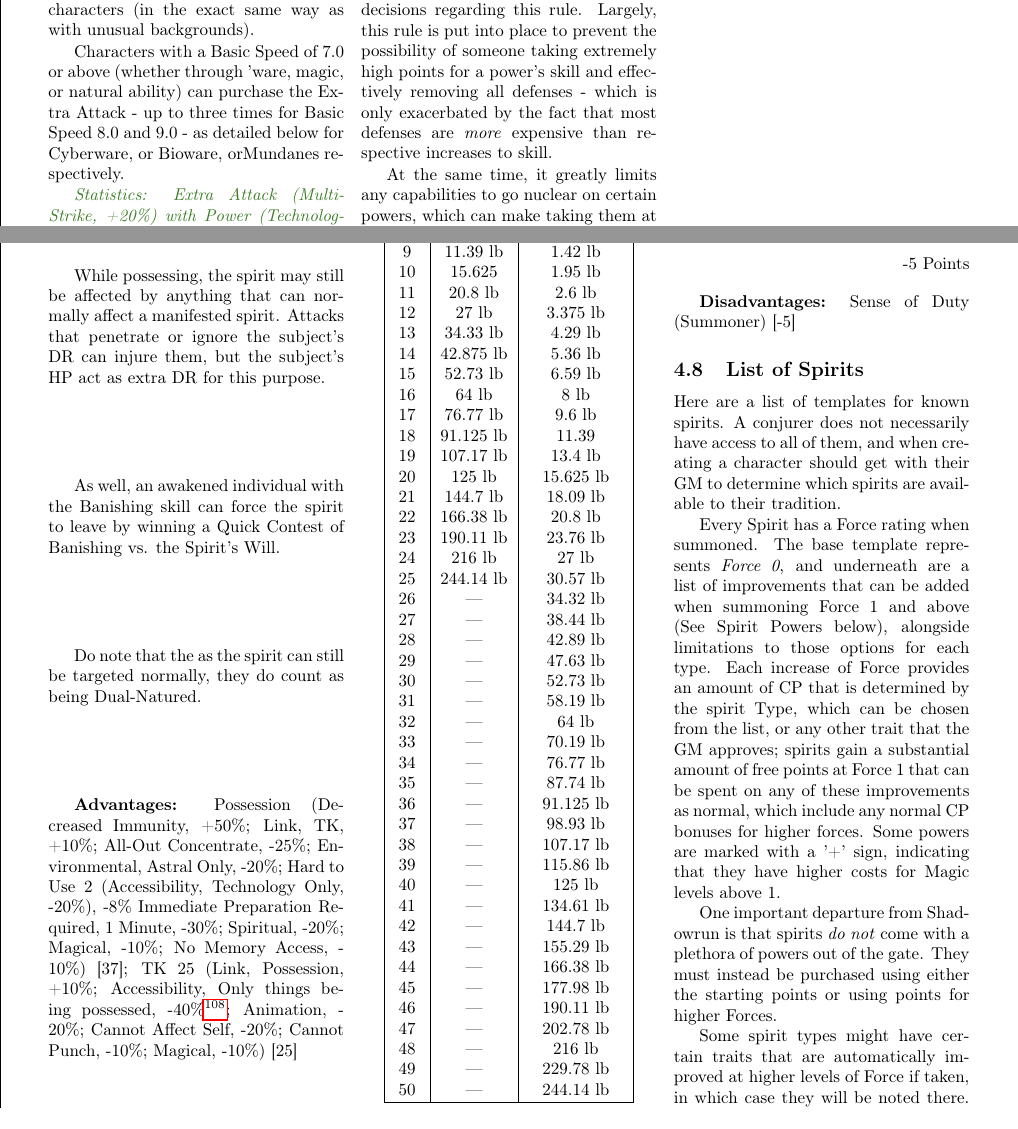
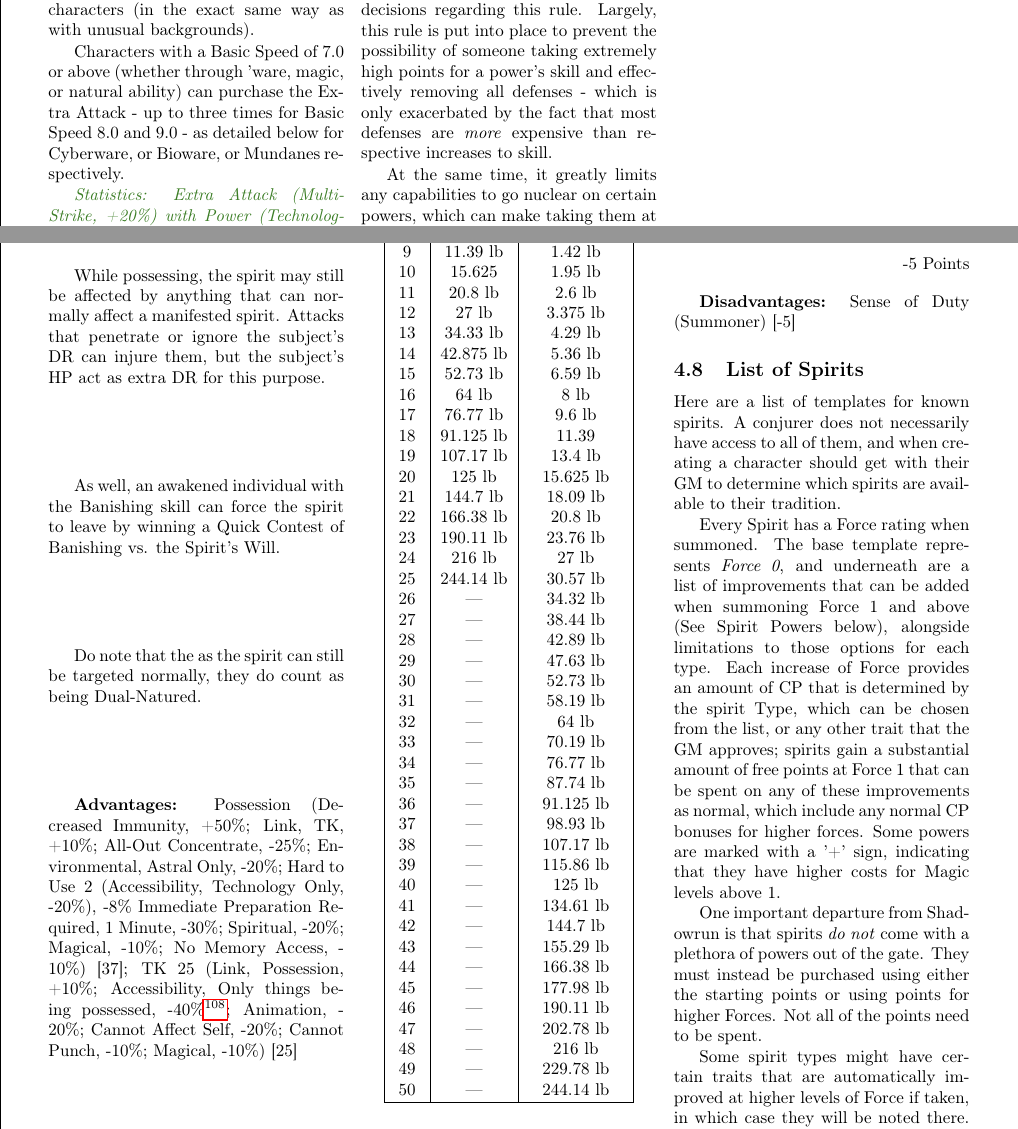
Before and after one commit to ingeanus/GURPS_Shadowrun_LaTEX, a LaTeX document (main.tex, which reads magic.tex, rules.tex): two parts of pages 11 and 71 of 164, joined at a grey line, cut so that both start at the same text. Compiled offline with pdfLaTeX.

Commit message:
Some stuff

```diff
--- a/magic.tex
+++ b/magic.tex
@@ -3429,7 +3429,7 @@
 
 	Every Spirit has a Force rating when summoned. The base template represents \textit{Force 0}, and underneath are a list of improvements that can be added when summoning Force 1 and above (See Spirit Powers below), alongside limitations to those options for each type. Each increase of Force provides an amount of CP that is determined by the spirit Type, which can be chosen from the list, or any other trait that the GM approves; spirits gain a substantial amount of free points at Force 1 that can be spent on any of these improvements as normal, which include any normal CP bonuses for higher forces. Some powers are marked with a '+' sign, indicating that they have higher costs for Magic levels above 1.
 
-	One important departure from Shadowrun is that spirits \textit{do not} come with a plethora of powers out of the gate. They must instead be purchased using either the starting points or using points for higher Forces.
+	One important departure from Shadowrun is that spirits \textit{do not} come with a plethora of powers out of the gate. They must instead be purchased using either the starting points or using points for higher Forces. Not all of the points need to be spent.
 
 	Some spirit types might have certain traits that are automatically improved at higher levels of Force if taken, in which case they will be noted there. While the GM technically decides and is the final arbitrator on what traits a spirit is summoned with, it is recommended to allow the summoner to choose what they want, as long as it seems reasonable.
 
--- a/rules.tex
+++ b/rules.tex
@@ -250,7 +250,7 @@
 
 	The extreme capabilities of many pieces of 'ware and adept powers unlock the ability to purchase a variety of advantages that are usually unavailable to characters (in the exact same way as with unusual backgrounds).
 
-	Characters with a Basic Speed of 7.0 or above (whether through 'ware, magic, or natural ability) can purchase the Extra Attack - up to three times for Basic Speed 8.0 and 9.0 - as detailed below for Cyberware, or Bioware, orMundanes respectively.
+	Characters with a Basic Speed of 7.0 or above (whether through 'ware, magic, or natural ability) can purchase the Extra Attack - up to three times for Basic Speed 8.0 and 9.0 - as detailed below for Cyberware, or Bioware, or Mundanes respectively.
 
 	\textit{\textcolor{OliveGreen}{Statistics: Extra Attack (Multi-Strike, +20\%) with Power (Technological), -35\%, Power (Bioware), -5\%; Magical, -10\%; or no Power modifier. These cost 22, 29, 28, and 30 points respectively.}}
 
```
